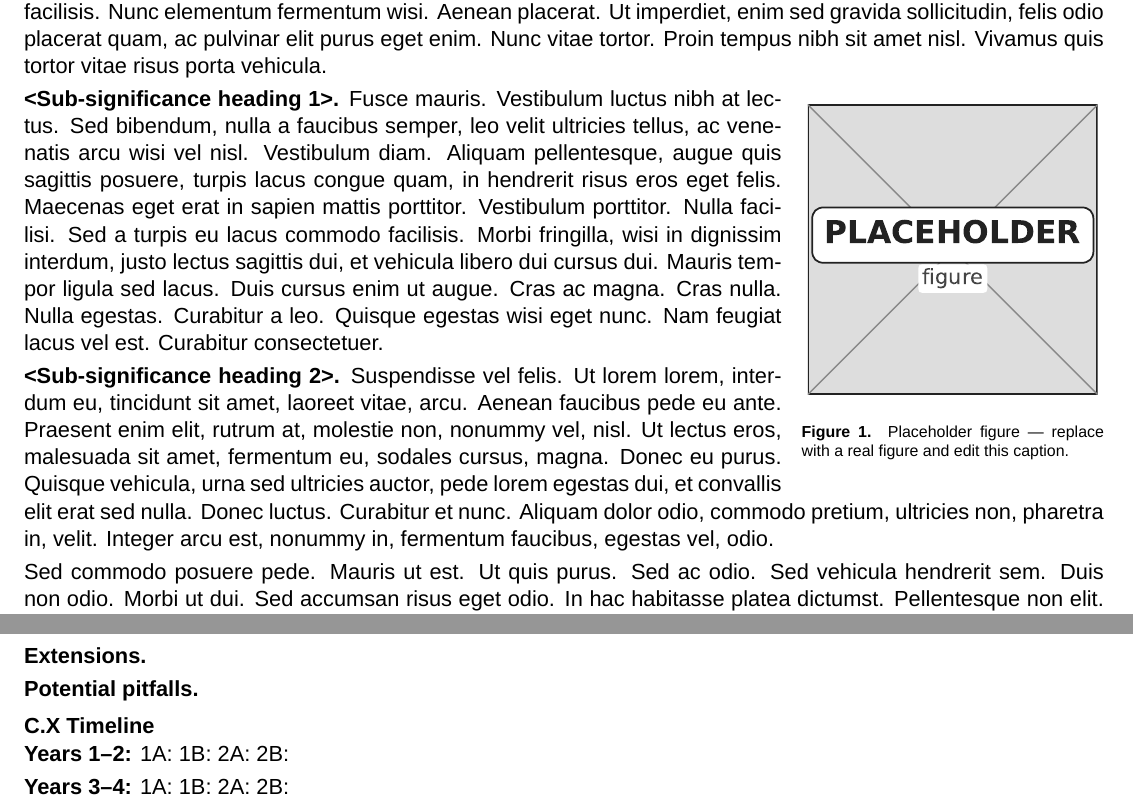
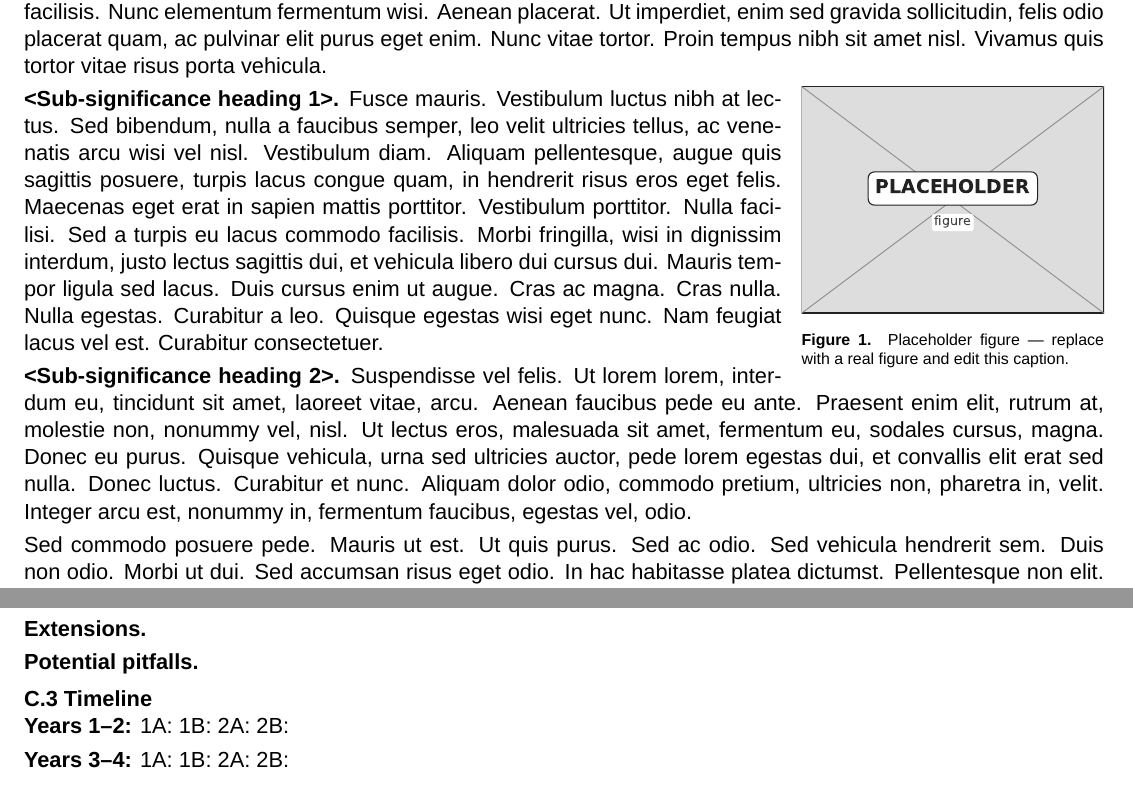
Before and after one commit to border-lab/r01-latex-template, a LaTeX document (science/research-strategy.tex, which reads science/approach-timeline.tex, science/significance.tex, sty/nih-r01.sty): two parts of pages 1 and 3 of 3, joined at a grey line, cut so that both start at the same text. Compiled offline with XeLaTeX; a missing font is replaced by an installed copy or a similar font.

Commit message:
Auto-renumber timeline; tighter wrapfigure and placeholder
Numbering:
- sty/nih-r01.sty: add \newif\ifaimthree (default false).
- science/approach-aim3.tex: set \aimthreetrue at the top so the flag is
  raised iff approach-aim3.tex is \input'd.
- science/approach-timeline.tex: subsection heading becomes
  "C.\ifaimthree 4\else 3\fi\ Timeline". Label switched from
  c.x-timeline to c.timeline. The "rename C.X to C.4" manual step is
  no longer needed; README dropped that bullet.

Figure tightening:
- figures/placeholder.pdf: regenerated with full-bleed axes
  (fig.add_axes([0,0,1,1])) and pad_inches=0 so the PDF has zero
  internal white margin.
- science/significance.tex: wrapfigure \vspace values tightened from
  -8pt/-4pt/-8pt to -14pt/-6pt/-14pt.

Refreshed pdf/combined.pdf and docs/combined-preview.png to reflect.

```diff
--- a/science/approach-timeline.tex
+++ b/science/approach-timeline.tex
@@ -1,13 +1,12 @@
 %!TEX root = research-strategy.tex
 % Approach — Timeline
 % \input'd into approach.tex / research-strategy.tex.
+% Section number (C.3 or C.4) auto-set by \ifaimthree from nih-r01.sty;
+% \aimthreetrue is set when science/approach-aim3.tex is included.
 
 % %%%%%%%%%%%%%%%%%%%%%%%%%%%%%%%%%%%%%%%%%%%%%%%%%%
-\subsection{C.X Timeline}\label{c.x-timeline}
+\subsection{C.\ifaimthree 4\else 3\fi\ Timeline}\label{c.timeline}
 % %%%%%%%%%%%%%%%%%%%%%%%%%%%%%%%%%%%%%%%%%%%%%%%%%%
-% NOTE: numbering above (C.X) depends on whether Aim 3 is enabled.
-%   2-aim: rename to C.3
-%   3-aim: rename to C.4
 
 \textbf{Years 1--2:}
 1A: % TODO
--- a/science/significance.tex
+++ b/science/significance.tex
@@ -19,11 +19,11 @@
 % the wrapfigure float floats to the right (use {l} for left) and reserves
 % 0.28\textwidth of column width.
 \begin{wrapfigure}{r}{0.28\textwidth}
-\vspace{-8pt}
+\vspace{-14pt}
 \includegraphics[width=0.28\textwidth]{placeholder.pdf}
-\vspace{-4pt}
+\vspace{-6pt}
 \caption{Placeholder figure --- replace with a real figure and edit this caption.}
-\vspace{-8pt}
+\vspace{-14pt}
 \end{wrapfigure}
 
 \noindent\textbf{<Sub-significance heading 1>.}
--- a/sty/nih-r01.sty
+++ b/sty/nih-r01.sty
@@ -97,6 +97,12 @@
 \providecommand{\tightlist}{%
   \setlength{\itemsep}{0pt}\setlength{\parskip}{0pt}}
 
+% -- 2-aim vs 3-aim toggle --
+% Defaults to false. \aimthreetrue is set at the top of approach-aim3.tex
+% so that when (and only when) that file is \input'd, the timeline section
+% picks C.4 instead of C.3.
+\newif\ifaimthree
+
 % -- Custom commands --
 \newcommand{\aimheader}[1]{\subsection*{#1}}
 % Heading commands that produce bold text without LaTeX section machinery.
```
Also changed, not shown: science/approach-aim3.tex (+3 -0 lines), README.md, docs/combined-preview.png, figures/placeholder.pdf, pdf/combined.pdf.
